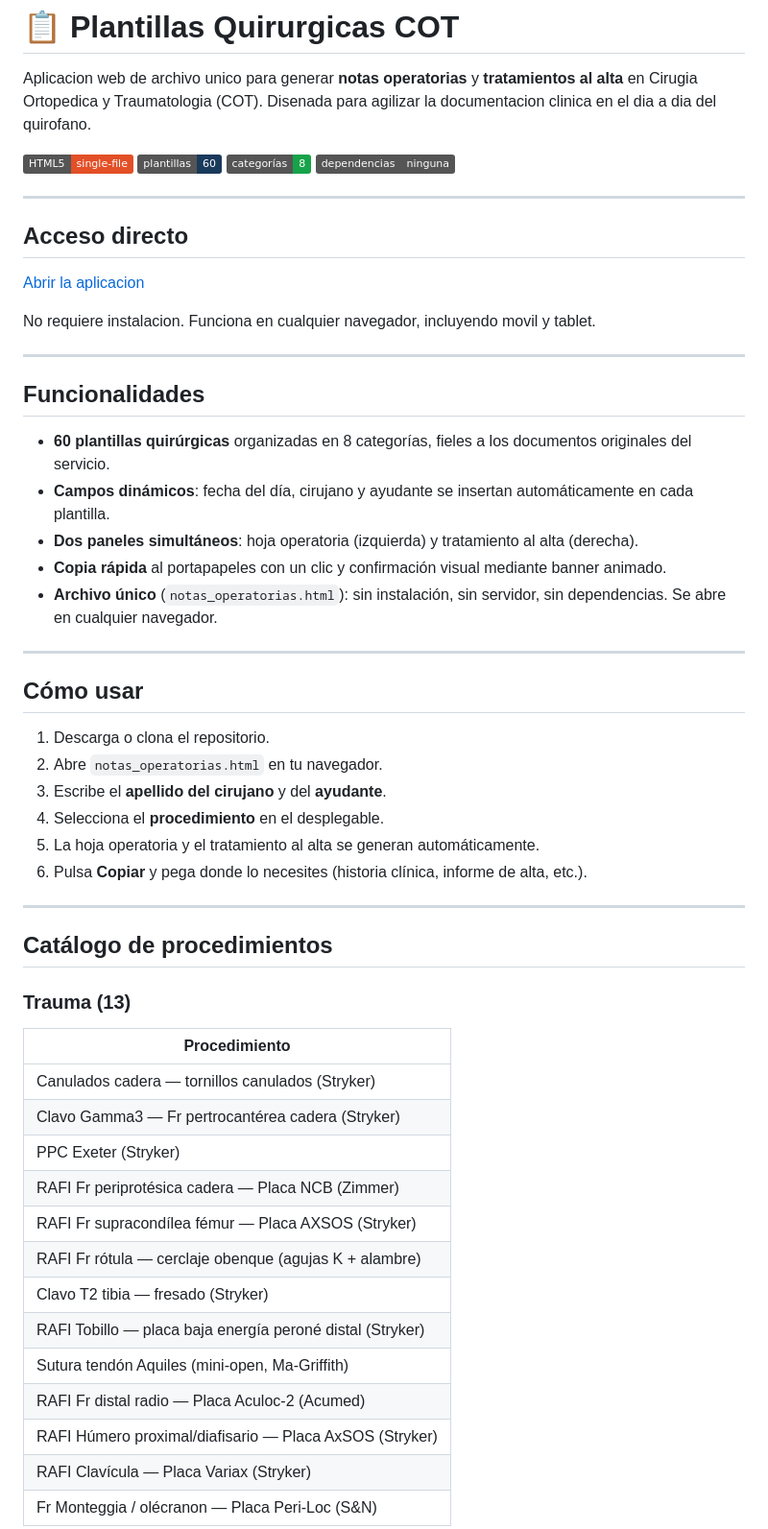
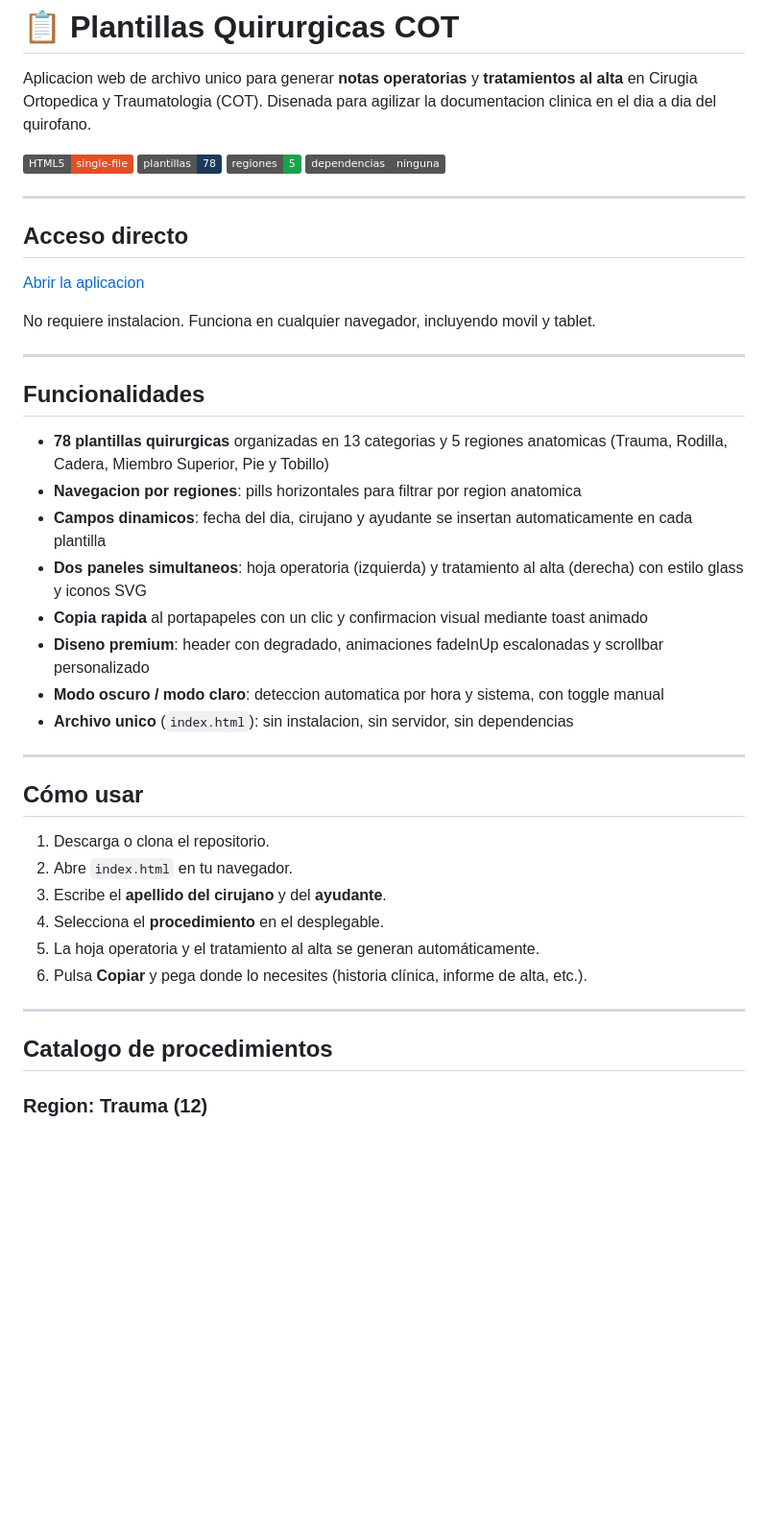
Before and after one commit to jmacot/plantillas-qx, a Markdown page: README.md, the part around one of its changes. Shown at 96% size. GitHub-like rendering; badges without logos; blank space fills up the shorter version.

```diff
--- a/README.md
+++ b/README.md
@@ -3,8 +3,8 @@
 Aplicacion web de archivo unico para generar **notas operatorias** y **tratamientos al alta** en Cirugia Ortopedica y Traumatologia (COT). Disenada para agilizar la documentacion clinica en el dia a dia del quirofano.
 
 ![HTML5](https://img.shields.io/badge/HTML5-single--file-E34F26?logo=html5&logoColor=white)
-![Plantillas](https://img.shields.io/badge/plantillas-60-1a3a5c)
-![Categorias](https://img.shields.io/badge/categorías-8-16a34a)
+![Plantillas](https://img.shields.io/badge/plantillas-78-1a3a5c)
+![Regiones](https://img.shields.io/badge/regiones-5-16a34a)
 ![Sin dependencias](https://img.shields.io/badge/dependencias-ninguna-grey)
 
 ---
@@ -19,18 +19,21 @@ No requiere instalacion. Funciona en cualquier navegador, incluyendo movil y tab
 
 ## Funcionalidades
 
-- **60 plantillas quirúrgicas** organizadas en 8 categorías, fieles a los documentos originales del servicio.
-- **Campos dinámicos**: fecha del día, cirujano y ayudante se insertan automáticamente en cada plantilla.
-- **Dos paneles simultáneos**: hoja operatoria (izquierda) y tratamiento al alta (derecha).
-- **Copia rápida** al portapapeles con un clic y confirmación visual mediante banner animado.
-- **Archivo único** (`notas_operatorias.html`): sin instalación, sin servidor, sin dependencias. Se abre en cualquier navegador.
+- **78 plantillas quirurgicas** organizadas en 13 categorias y 5 regiones anatomicas (Trauma, Rodilla, Cadera, Miembro Superior, Pie y Tobillo)
+- **Navegacion por regiones**: pills horizontales para filtrar por region anatomica
+- **Campos dinamicos**: fecha del dia, cirujano y ayudante se insertan automaticamente en cada plantilla
+- **Dos paneles simultaneos**: hoja operatoria (izquierda) y tratamiento al alta (derecha) con estilo glass y iconos SVG
+- **Copia rapida** al portapapeles con un clic y confirmacion visual mediante toast animado
+- **Diseno premium**: header con degradado, animaciones fadeInUp escalonadas y scrollbar personalizado
+- **Modo oscuro / modo claro**: deteccion automatica por hora y sistema, con toggle manual
+- **Archivo unico** (`index.html`): sin instalacion, sin servidor, sin dependencias
 
 ---
 
 ## Cómo usar
 
 1. Descarga o clona el repositorio.
-2. Abre `notas_operatorias.html` en tu navegador.
+2. Abre `index.html` en tu navegador.
 3. Escribe el **apellido del cirujano** y del **ayudante**.
 4. Selecciona el **procedimiento** en el desplegable.
 5. La hoja operatoria y el tratamiento al alta se generan automáticamente.
@@ -38,22 +41,7 @@ No requiere instalacion. Funciona en cualquier navegador, incluyendo movil y tab
 
 ---
 
-## Catálogo de procedimientos
+## Catalogo de procedimientos
 
-### Trauma (13)
-| Procedimiento |
-|---|
-| Canulados cadera — tornillos canulados (Stryker) |
-| Clavo Gamma3 — Fr pertrocantérea cadera (Stryker) |
-| PPC Exeter (Stryker) |
-| RAFI Fr periprotésica cadera — Placa NCB (Zimmer) |
-| RAFI Fr supracondílea fémur — Placa AXSOS (Stryker) |
-| RAFI Fr rótula — cerclaje obenque (agujas K + alambre) |
-| Clavo T2 tibia — fresado (Stryker) |
-| RAFI Tobillo — placa baja energía peroné distal (Stryker) |
-| Sutura tendón Aquiles (mini-open, Ma-Griffith) |
-| RAFI Fr distal radio — Placa Aculoc-2 (Acumed) |
-| RAFI Húmero proximal/diafisario — Placa AxSOS (Stryker) |
-| RAFI Clavícula — Placa Variax (Stryker) |
-| Fr Monteggia / olécranon — Placa Peri-Loc (S&N) |
+### Region: Trauma (12)
 
```
Also changed, not shown: other parts of README.md (+23 -68 lines).
